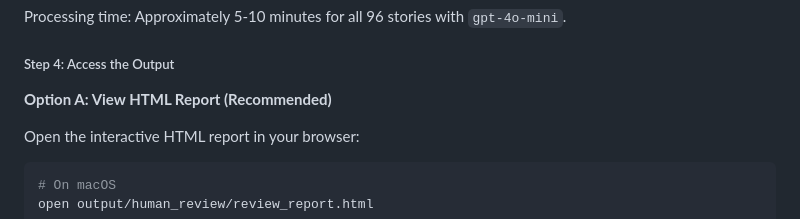
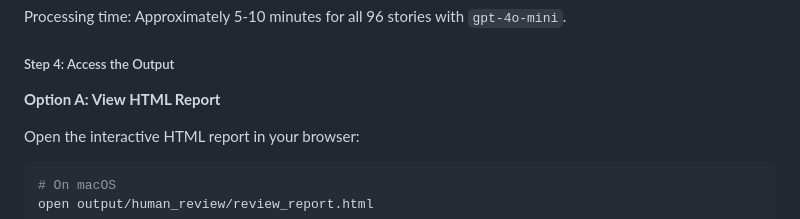
Before and after one commit to medsriha/story-curator-submission-medsriha, a Markdown page: README.md, the part around the change. Drawn GitHub-style.

```diff
--- a/README.md
+++ b/README.md
@@ -55,7 +55,7 @@ Processing time: Approximately 5-10 minutes for all 96 stories with `gpt-4o-mini
 
 ##### Step 4: Access the Output
 
-**Option A: View HTML Report (Recommended)**
+**Option A: View HTML Report**
 
 Open the interactive HTML report in your browser:
 
```
